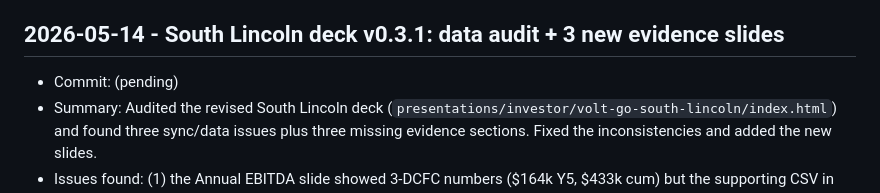
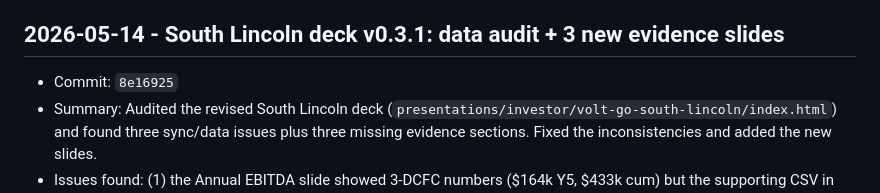
Before and after one commit to yangjl/EVstation, a Markdown page: doc/DAILY_LOG.md, the part around the change. GitHub-like rendering.

Commit message:
docs: record commit hash for south Lincoln deck v0.3.1

```diff
--- a/doc/DAILY_LOG.md
+++ b/doc/DAILY_LOG.md
@@ -16,7 +16,7 @@ Each entry should include:
 
 ## 2026-05-14 - South Lincoln deck v0.3.1: data audit + 3 new evidence slides
 
-- Commit: (pending)
+- Commit: `8e16925`
 - Summary: Audited the revised South Lincoln deck (`presentations/investor/volt-go-south-lincoln/index.html`) and found three sync/data issues plus three missing evidence sections. Fixed the inconsistencies and added the new slides.
 - Issues found: (1) the Annual EBITDA slide showed 3-DCFC numbers ($164k Y5, $433k cum) but the supporting CSV in `models/` was still the 2-DCFC build; (2) the Sensitivity slide's "$50k downside" had no CSV behind it; (3) the §30C slide hedged ("research indicates") despite the deadline being firm at 2026-06-30 (47 days away).
 - New CSVs: `models/south_lincoln_revised_3dcfc_annual_ebitda.csv` (Y1-Y10 with cumulative cash by year — for the capital-recovery slide), `models/south_lincoln_revised_3dcfc_sensitivity.csv` (7-row matrix across 24%/32%/40% L2 utilization × 1.6/2.2/3.0 DCFC saturation).
```
